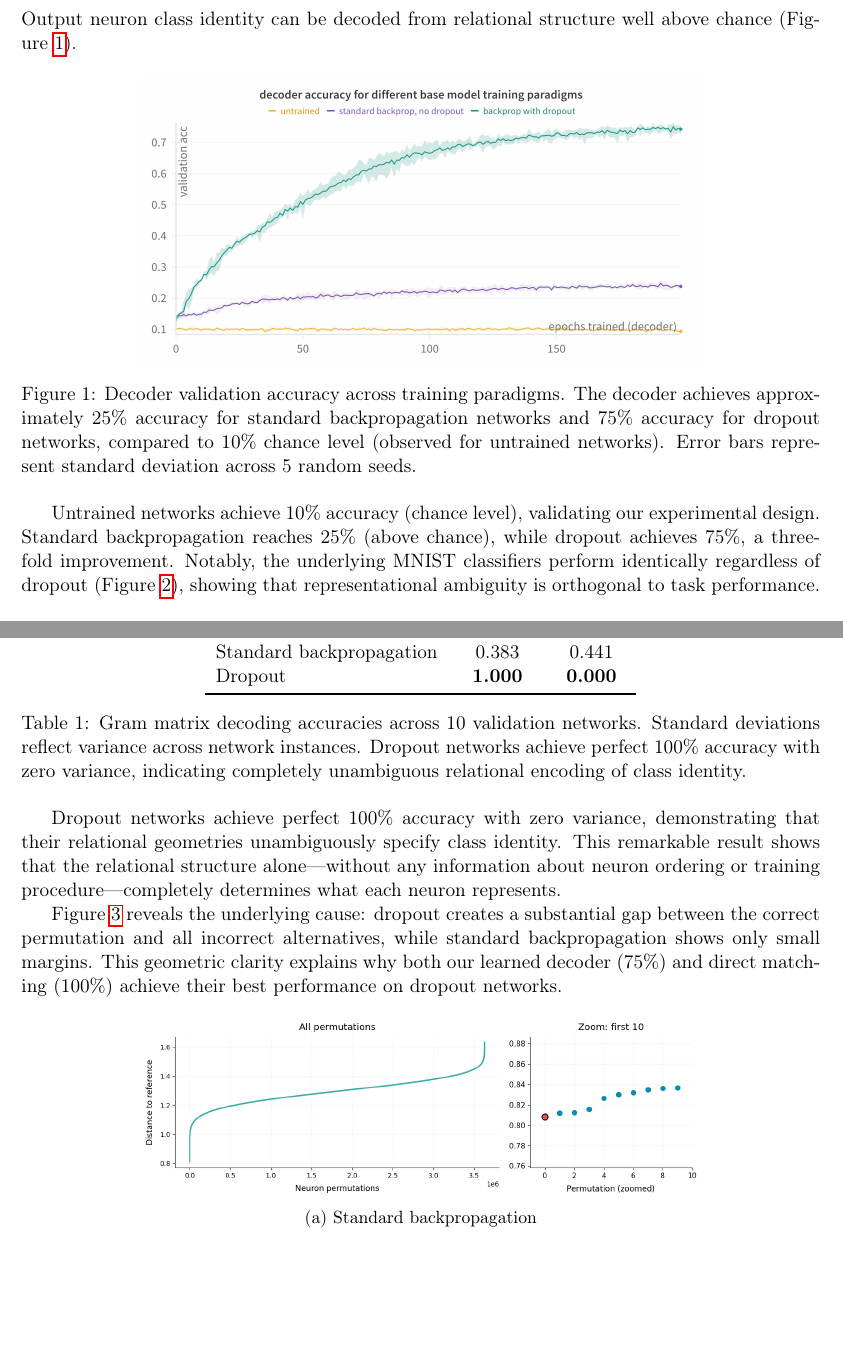
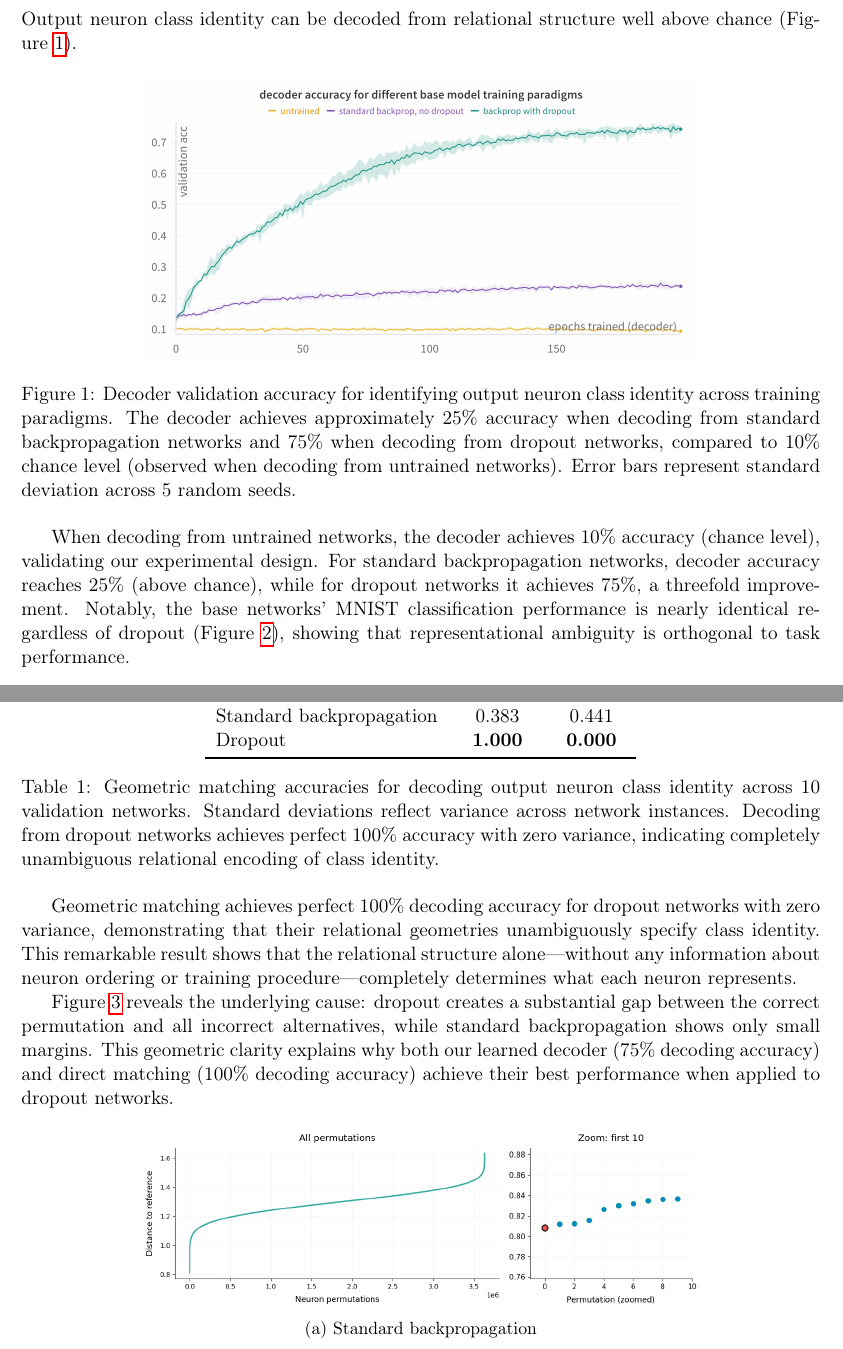
Before and after one commit to entropicbloom/consciousness, a LaTeX paper (paper/main.tex, which reads paper/results.tex): two parts of pages 4 and 5 of 14 before the commit and two parts of pages 4 and 5 of 15 after it, joined at a grey line, cut so that both start at the same text, the shorter picture padded with empty space. Compiled offline with pdfLaTeX.

Commit message:
clarifiyng distinction of decoder vs. underlying

```diff
--- a/paper/results.tex
+++ b/paper/results.tex
@@ -7,11 +7,11 @@ Output neuron class identity can be decoded from relational structure well above
 \begin{figure}[htbp]
     \centering
     \includegraphics[width=0.7\textwidth]{decoder-validation-accuracy-training-paradigms.png}
-    \caption{Decoder validation accuracy across training paradigms. The decoder achieves approximately 25\% accuracy for standard backpropagation networks and 75\% accuracy for dropout networks, compared to 10\% chance level (observed for untrained networks). Error bars represent standard deviation across 5 random seeds.}
+    \caption{Decoder validation accuracy for identifying output neuron class identity across training paradigms. The decoder achieves approximately 25\% accuracy when decoding from standard backpropagation networks and 75\% when decoding from dropout networks, compared to 10\% chance level (observed when decoding from untrained networks). Error bars represent standard deviation across 5 random seeds.}
     \label{fig:decoder-accuracy}
 \end{figure}
 
-Untrained networks achieve 10\% accuracy (chance level), validating our experimental design. Standard backpropagation reaches 25\% (above chance), while dropout achieves 75\%, a threefold improvement. Notably, the underlying MNIST classifiers perform identically regardless of dropout (Figure~\ref{fig:mnist-accuracy}), showing that representational ambiguity is orthogonal to task performance.
+When decoding from untrained networks, the decoder achieves 10\% accuracy (chance level), validating our experimental design. For standard backpropagation networks, decoder accuracy reaches 25\% (above chance), while for dropout networks it achieves 75\%, a threefold improvement. Notably, the base networks' MNIST classification performance is nearly identical regardless of dropout (Figure~\ref{fig:mnist-accuracy}), showing that representational ambiguity is orthogonal to task performance.
 
 \begin{figure}[htbp]
     \centering
@@ -35,13 +35,13 @@ Geometric matching (directly comparing relational geometries without training) a
         Dropout & \textbf{1.000} & \textbf{0.000} \\
         \bottomrule
     \end{tabular}
-    \caption{Gram matrix decoding accuracies across 10 validation networks. Standard deviations reflect variance across network instances. Dropout networks achieve perfect 100\% accuracy with zero variance, indicating completely unambiguous relational encoding of class identity.}
+    \caption{Geometric matching accuracies for decoding output neuron class identity across 10 validation networks. Standard deviations reflect variance across network instances. Decoding from dropout networks achieves perfect 100\% accuracy with zero variance, indicating completely unambiguous relational encoding of class identity.}
     \label{tab:gram-accuracy}
 \end{table}
 
-Dropout networks achieve perfect 100\% accuracy with zero variance, demonstrating that their relational geometries unambiguously specify class identity. This remarkable result shows that the relational structure alone—without any information about neuron ordering or training procedure—completely determines what each neuron represents.
+Geometric matching achieves perfect 100\% decoding accuracy for dropout networks with zero variance, demonstrating that their relational geometries unambiguously specify class identity. This remarkable result shows that the relational structure alone—without any information about neuron ordering or training procedure—completely determines what each neuron represents.
 
-Figure~\ref{fig:perm-distances} reveals the underlying cause: dropout creates a substantial gap between the correct permutation and all incorrect alternatives, while standard backpropagation shows only small margins. This geometric clarity explains why both our learned decoder (75\%) and direct matching (100\%) achieve their best performance on dropout networks.
+Figure~\ref{fig:perm-distances} reveals the underlying cause: dropout creates a substantial gap between the correct permutation and all incorrect alternatives, while standard backpropagation shows only small margins. This geometric clarity explains why both our learned decoder (75\% decoding accuracy) and direct matching (100\% decoding accuracy) achieve their best performance when applied to dropout networks.
 
 \begin{figure}[htbp]
     \centering
```
Also changed, not shown: paper/results.tex (10 more changed lines).
